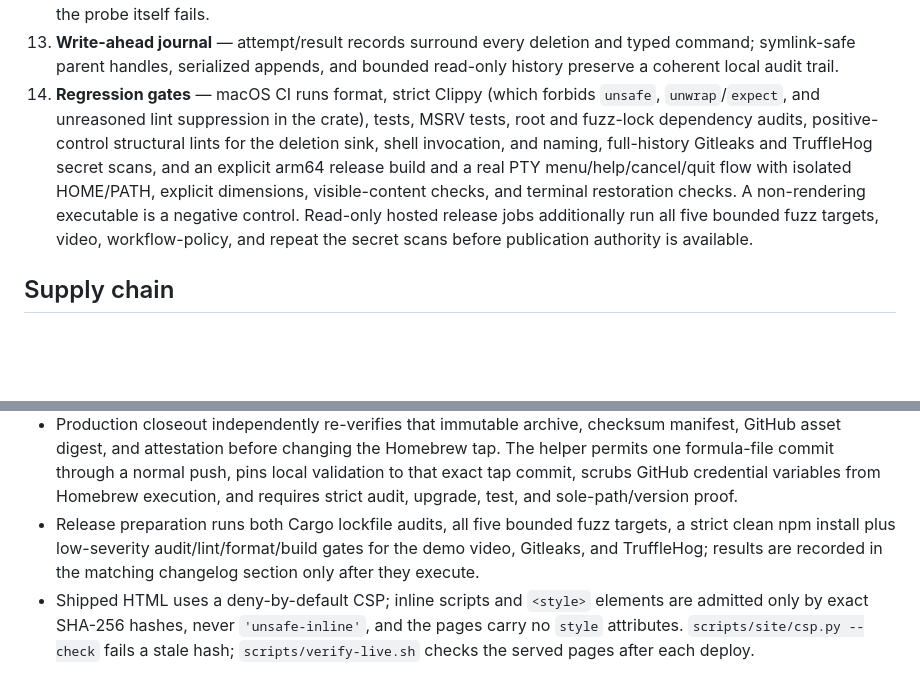
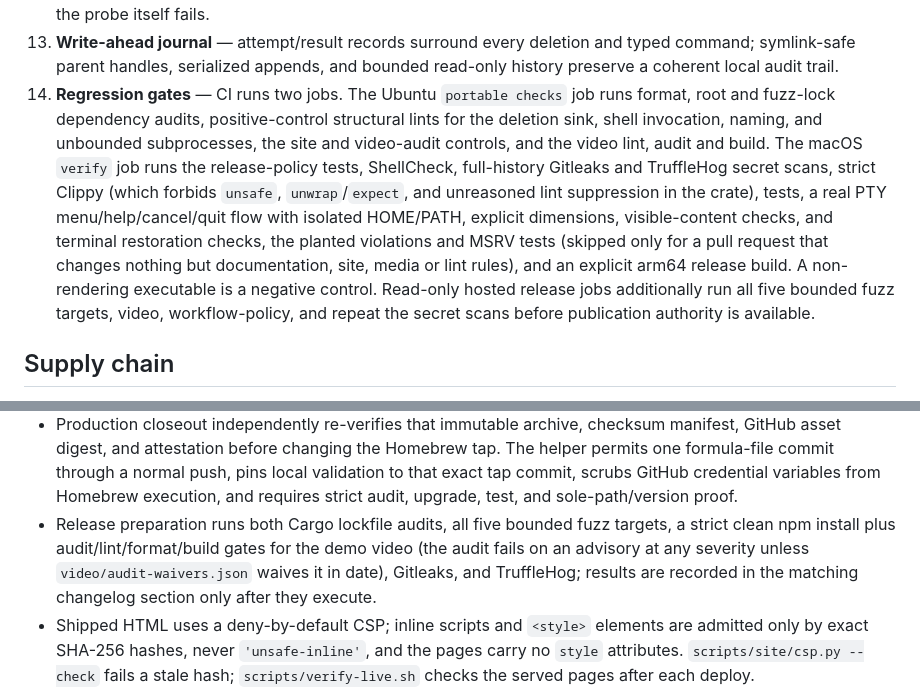
Before and after one commit to mneves75/devtrim, a Markdown page: SECURITY.md, 2 parts joined by grey strips. Drawn GitHub-style; blank space fills up the shorter version.

Commit message:
docs(security): describe CI's two jobs and the video audit's real threshold
The regression-gates layer said macOS CI runs format, audits and the
structural lints; those run in the Ubuntu `portable checks` job
(ci.yml), and the planted violations, which the macOS `verify` job runs,
were not mentioned. The layer now lists each job's gates as ci.yml has
them. The release-preparation bullet called the video audit
"low-severity"; video-audit.py fails at any severity unless
video/audit-waivers.json waives the advisory in date.

Co-Authored-By: Claude Opus 5.5 <noreply@anthropic.com>

```diff
--- a/SECURITY.md
+++ b/SECURITY.md
@@ -424,14 +424,19 @@ Non-negotiable boundaries:
 13. **Write-ahead journal** — attempt/result records surround every deletion and
    typed command; symlink-safe parent handles, serialized appends, and
    bounded read-only history preserve a coherent local audit trail.
-14. **Regression gates** — macOS CI runs format, strict Clippy (which forbids
-   `unsafe`, `unwrap`/`expect`, and unreasoned lint suppression in the crate),
-   tests, MSRV tests, root and fuzz-lock dependency audits, positive-control
-   structural lints for the deletion sink, shell invocation, and naming,
-   full-history Gitleaks and TruffleHog secret scans, and an explicit arm64
-   release build and a real PTY menu/help/cancel/quit flow with isolated
-   HOME/PATH, explicit dimensions, visible-content checks, and terminal
-   restoration checks. A non-rendering executable is a negative control.
+14. **Regression gates** — CI runs two jobs. The Ubuntu `portable checks`
+   job runs format, root and fuzz-lock dependency audits, positive-control
+   structural lints for the deletion sink, shell invocation, naming, and
+   unbounded subprocesses, the site and video-audit controls, and the video
+   lint, audit and build. The macOS `verify` job runs the release-policy
+   tests, ShellCheck, full-history Gitleaks and TruffleHog secret scans,
+   strict Clippy (which forbids `unsafe`, `unwrap`/`expect`, and unreasoned
+   lint suppression in the crate), tests, a real PTY menu/help/cancel/quit
+   flow with isolated HOME/PATH, explicit dimensions, visible-content checks,
+   and terminal restoration checks, the planted violations and MSRV tests
+   (skipped only for a pull request that changes nothing but documentation,
+   site, media or lint rules), and an explicit arm64 release build. A
+   non-rendering executable is a negative control.
    Read-only hosted release jobs additionally run all five bounded fuzz targets, video,
    workflow-policy, and repeat the secret scans before publication authority is
    available.
@@ -486,8 +491,9 @@ Non-negotiable boundaries:
   variables from Homebrew execution, and requires strict audit, upgrade, test,
   and sole-path/version proof.
 - Release preparation runs both Cargo lockfile audits, all five bounded fuzz
-  targets, a strict clean npm install plus low-severity audit/lint/format/build
-  gates for the demo video, Gitleaks, and TruffleHog; results are recorded in
+  targets, a strict clean npm install plus audit/lint/format/build gates for
+  the demo video (the audit fails on an advisory at any severity unless
+  `video/audit-waivers.json` waives it in date), Gitleaks, and TruffleHog; results are recorded in
   the matching changelog section only after they execute.
 - Shipped HTML uses a deny-by-default CSP; inline scripts and `<style>` elements are admitted only by exact SHA-256 hashes, never `'unsafe-inline'`, and the pages carry no `style` attributes. `scripts/site/csp.py --check` fails a stale hash; `scripts/verify-live.sh` checks the served pages after each deploy.
 
```
